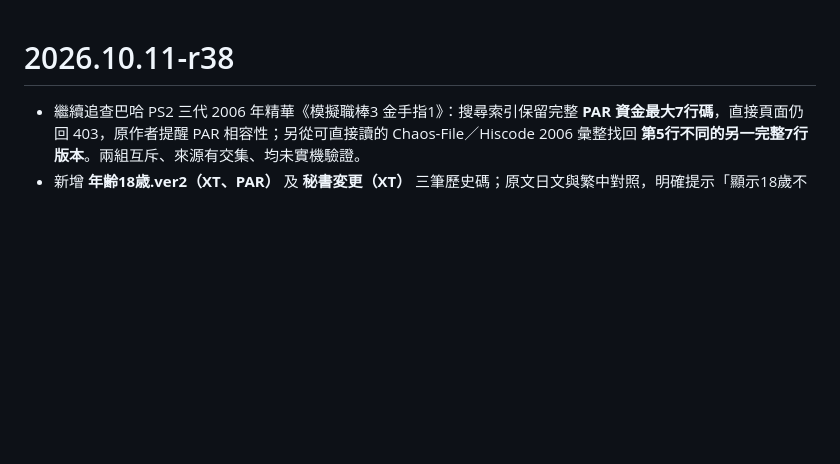
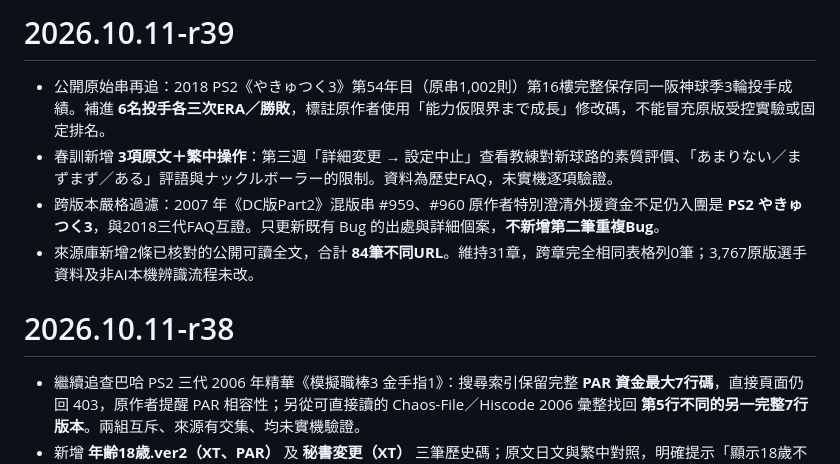
Before and after one commit to mars0884-chu/yakyutsuku3, a Markdown page: CHANGELOG.md, the part around the change. GitHub-like rendering; blank space fills up the shorter version.

Commit message:
docs: r39 PS2 three-run player evidence and mixed-forum original bug audit

```diff
--- a/CHANGELOG.md
+++ b/CHANGELOG.md
@@ -1,3 +1,10 @@
+# 2026.10.11-r39
+
+- 公開原始串再追：2018 PS2《やきゅつく3》第54年目（原串1,002則）第16樓完整保存同一阪神球季3輪投手成績。補進 **6名投手各三次ERA／勝敗**，標註原作者使用「能力仮限界まで成長」修改碼，不能冒充原版受控實驗或固定排名。
+- 春訓新增 **3項原文＋繁中操作**：第三週「詳細変更 → 設定中止」查看教練對新球路的素質評價、「あまりない／まずまず／ある」評語與ナックルボーラー的限制。資料為歷史FAQ，未實機逐項驗證。
+- 跨版本嚴格過濾：2007 年《DC版Part2》混版串 #959、#960 原作者特別澄清外援資金不足仍入團是 **PS2 やきゅつく3**，與2018三代FAQ互證。只更新既有 Bug 的出處與詳細個案，**不新增第二筆重複Bug**。
+- 來源庫新增2條已核對的公開可讀全文，合計 **84筆不同URL**。維持31章，跨章完全相同表格列0筆；3,767原版選手資料及非AI本機辨識流程未改。
+
 # 2026.10.11-r38
 
 - 繼續追查巴哈 PS2 三代 2006 年精華《模擬職棒3 金手指1》：搜尋索引保留完整 **PAR 資金最大7行碼**，直接頁面仍回 403，原作者提醒 PAR 相容性；另從可直接讀的 Chaos-File／Hiscode 2006 彙整找回 **第5行不同的另一完整7行版本**。兩組互斥、來源有交集、均未實機驗證。
```
